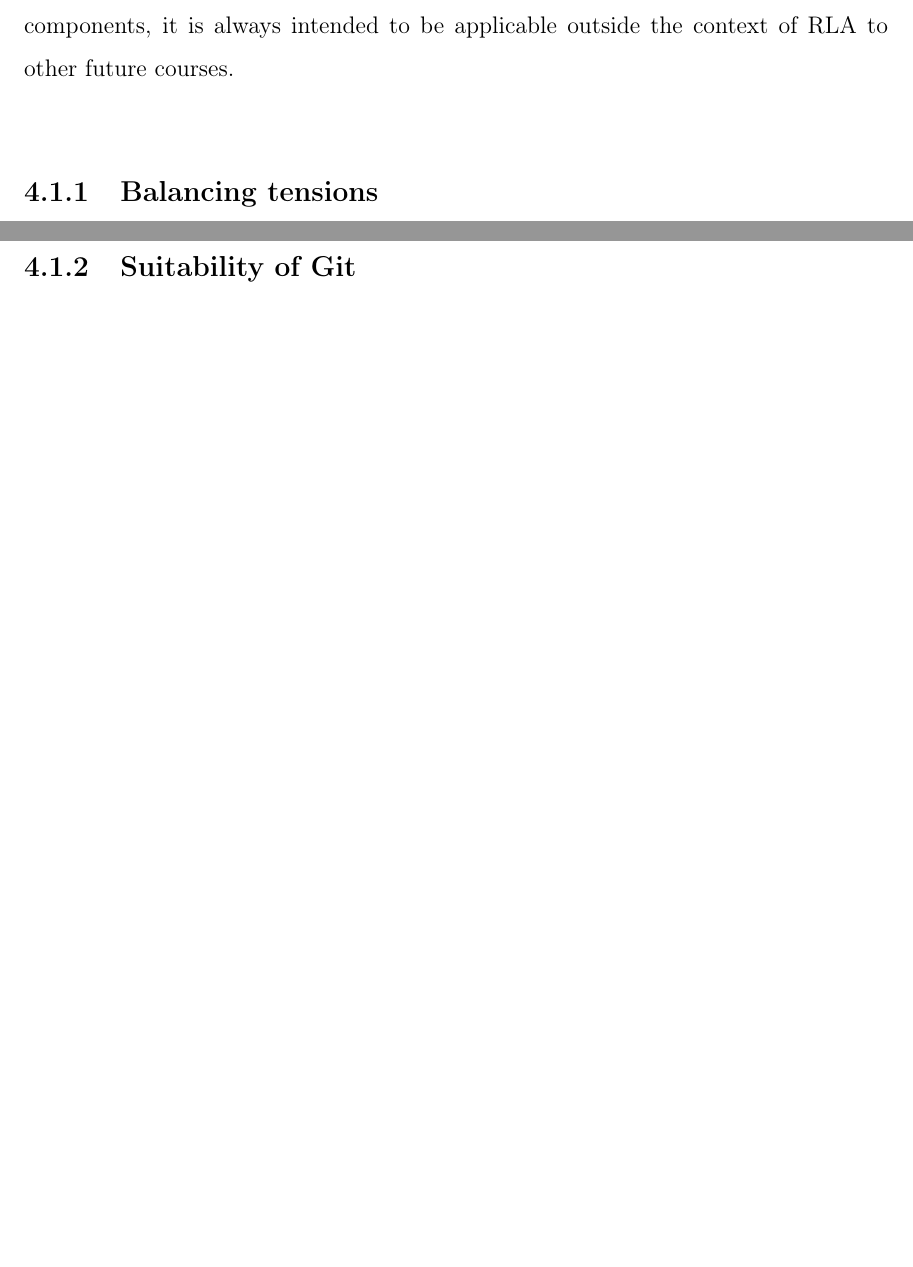
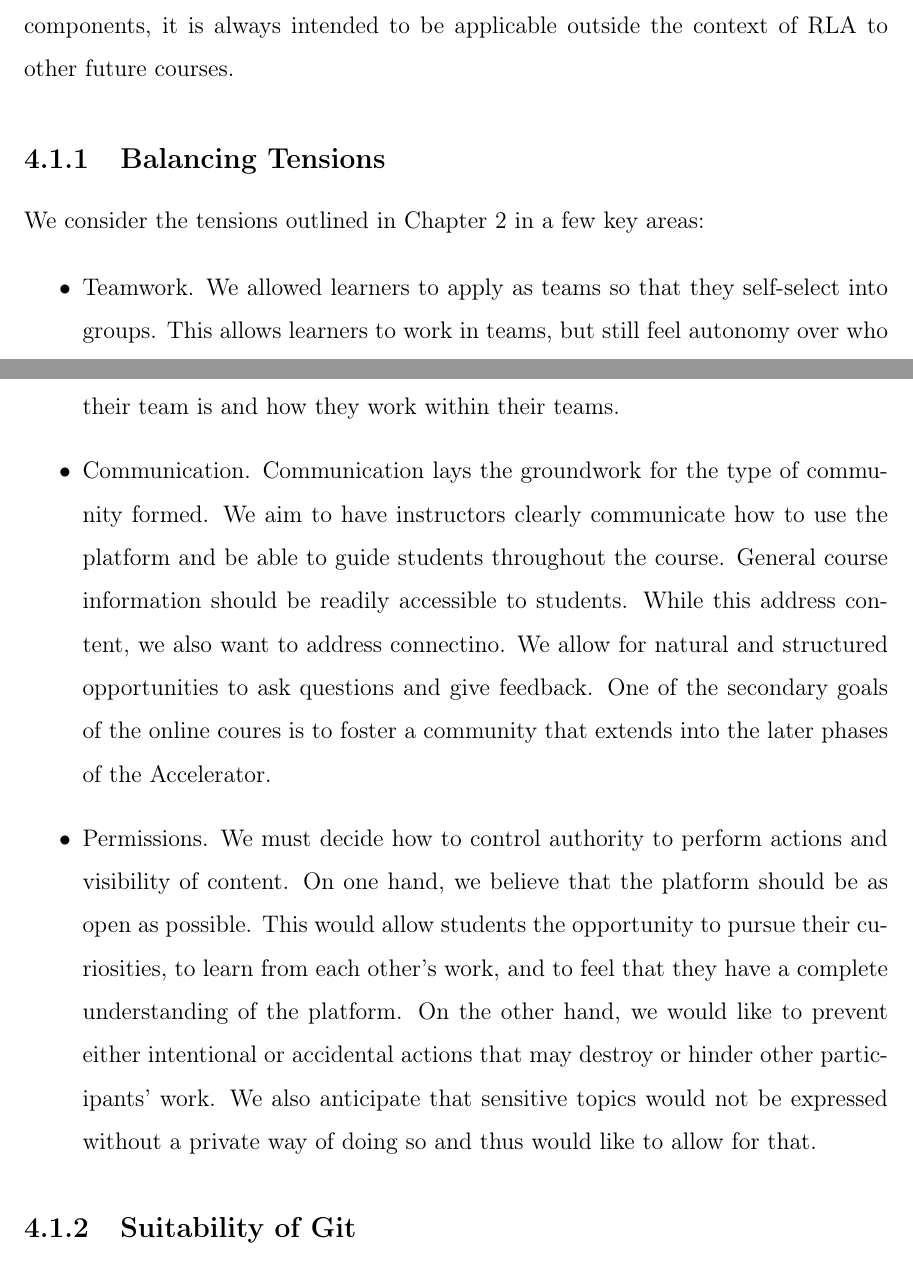
Before and after one commit to vahidfazelrezai/meng-thesis, a LaTeX thesis (thesis.tex): two parts of pages 23 and 24 of 42, joined at a grey line, cut so that both start at the same text, the shorter picture padded with empty space. Compiled offline with pdfLaTeX; a missing bibliography style is replaced by a similar one.

Commit message:
balancing tensions

```diff
--- a/thesis.tex
+++ b/thesis.tex
@@ -185,15 +185,14 @@ In this section I lay out the high-level design for the RLA course. The platform
 
 Hence, the design must apply to the course as a whole, through which it will also apply to the platform. Though Git-based platform is developed as just one of the components, it is always intended to be applicable outside the context of RLA to other future courses.
 
-\subsection{Balancing tensions}
+\subsection{Balancing Tensions}
 
-\wip{We also aimed to foster a community that would extend into the later phases of the Accelerator.
-
-Finally, we rely on good software development practices and use popular tools where possible.
-
-Communication. Communication lays the groundwork for the type of community formed. We aim to have instructors clearly communicate how to use the platform and be able to guide students throughout the course. We would like to allow natural and structured opportunities to ask questions and give feedback. General course information should be readily accessible to students.
-
-Permissions. We will have to decide how to control authority to perform actions and visibility of content. On one hand, we believe that the platform should be as open as possible. This would allow students the opportunity to pursue their curiosities, to learn from each other's work, and to feel that they have a complete understanding of the platform. On the other hand, we would like to prevent either intentional or accidental actions that may destroy or hinder other participants' work. We also anticipate that sensitive topics would not be expressed without a private way of doing so and thus would like to allow for that.}
+We consider the tensions outlined in Chapter 2 in a few key areas:
+\begin{itemize}
+\item Teamwork. We allowed learners to apply as teams so that they self-select into groups. This allows learners to work in teams, but still feel autonomy over who their team is and how they work within their teams.
+\item Communication. Communication lays the groundwork for the type of community formed. We aim to have instructors clearly communicate how to use the platform and be able to guide students throughout the course. General course information should be readily accessible to students. While this address content, we also want to address connectino. We allow for natural and structured opportunities to ask questions and give feedback. One of the secondary goals of the online coures is to foster a community that extends into the later phases of the Accelerator.
+\item Permissions. We must decide how to control authority to perform actions and visibility of content. On one hand, we believe that the platform should be as open as possible. This would allow students the opportunity to pursue their curiosities, to learn from each other's work, and to feel that they have a complete understanding of the platform. On the other hand, we would like to prevent either intentional or accidental actions that may destroy or hinder other participants' work. We also anticipate that sensitive topics would not be expressed without a private way of doing so and thus would like to allow for that.
+\end{itemize}
 
 \subsection{Suitability of Git}
 
```
Also changed, not shown: thesis.pdf, thesis.tex (10 more changed lines).
